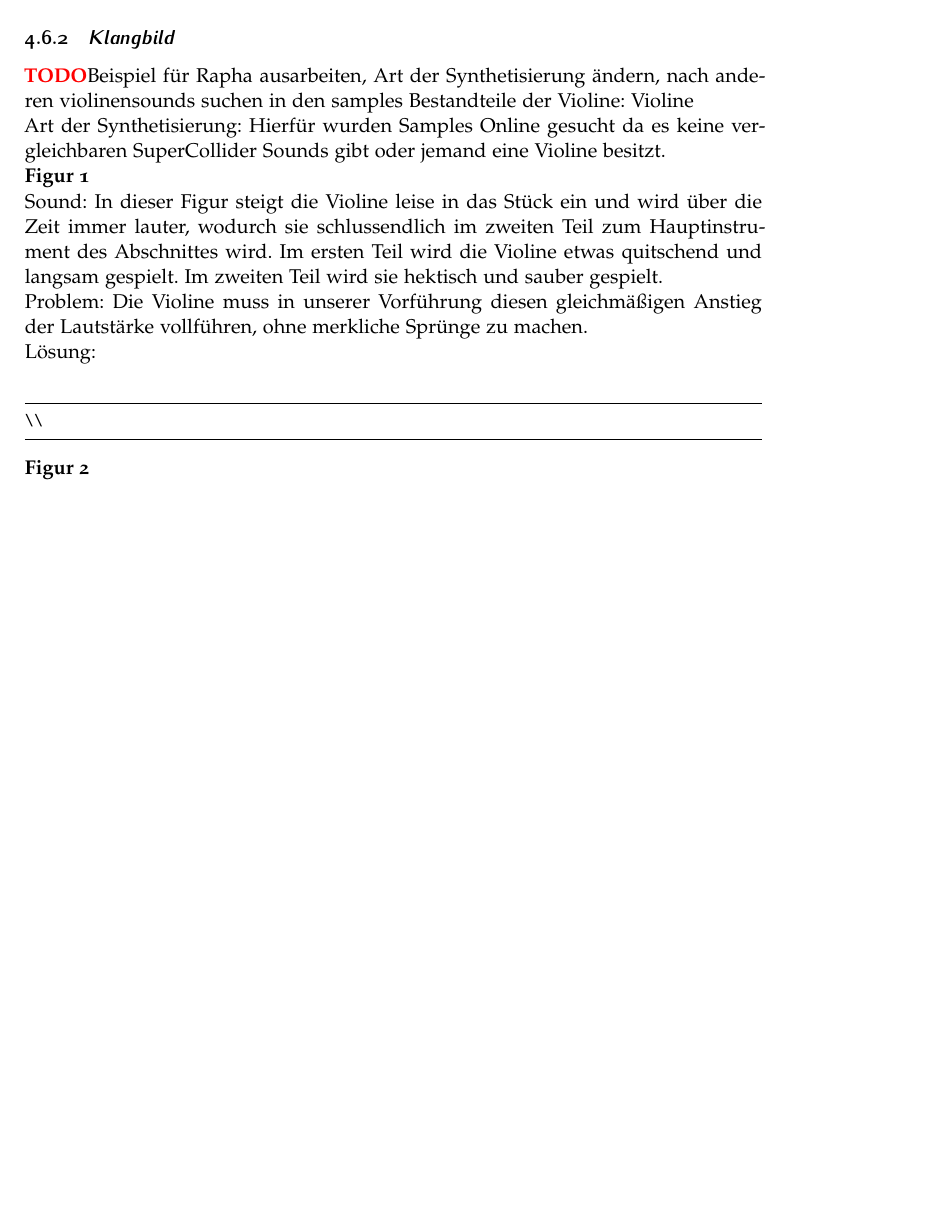
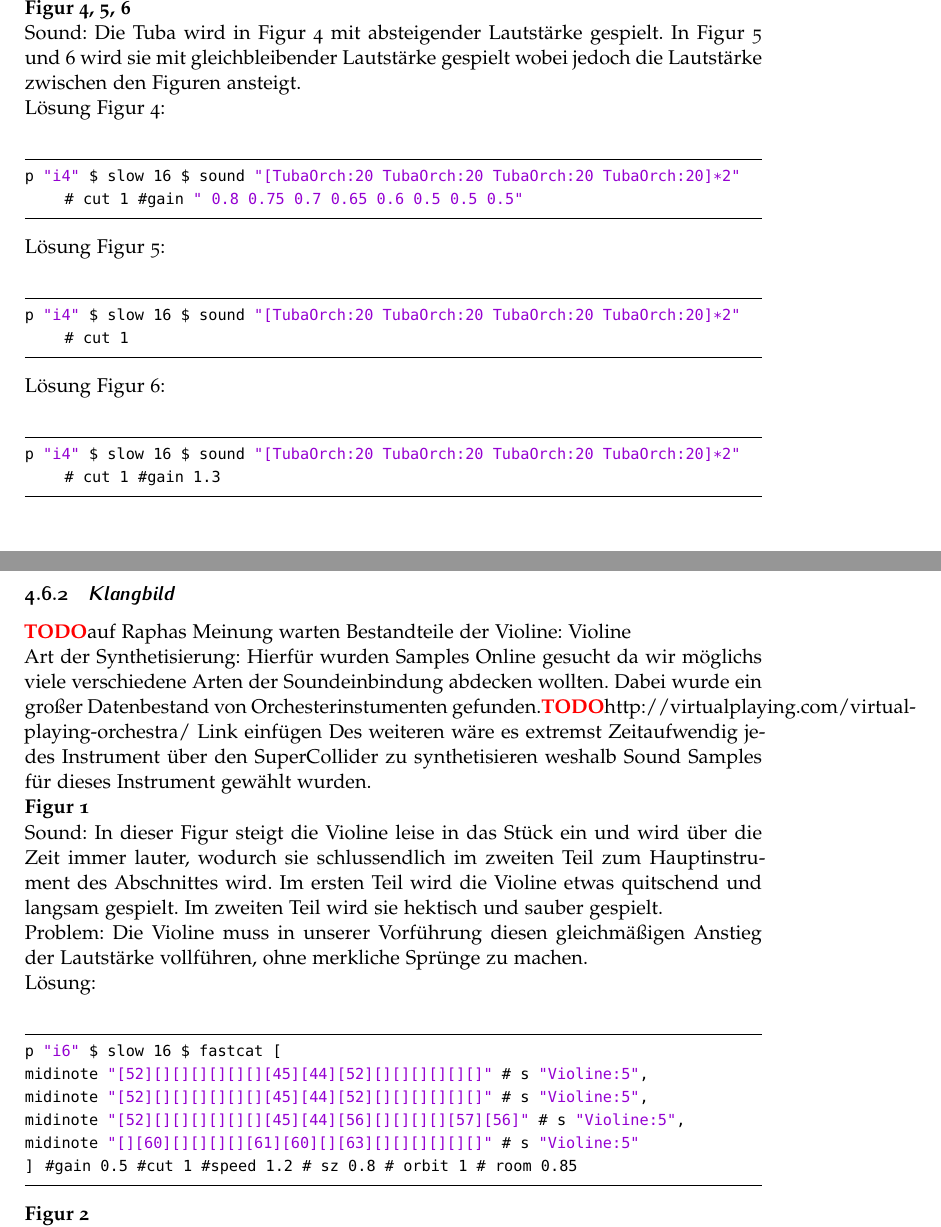
Before and after one commit to MeisterXYZ/CM, a LaTeX document (BBF_hs.tex): part of page 13 of 23 before the commit and two parts of pages 12 and 14 of 24 after it, the two joined at a grey line, cut at the place of the change, the shorter picture padded with empty space. The pictures show the PDF file BBF_hs.pdf that the author committed with the source.

Commit message:
Bis figur 7 fast fertig

```diff
--- a/BBF_hs.tex
+++ b/BBF_hs.tex
@@ -574,6 +573,21 @@ Sound: Wie Sound aus Figur 2 aber mit mehr Druck und nicht durchgehend.\\
 Lösung: \textit{Room} und \textit{Gain} haben hier den selben Effekt wie in Figur 2\\
 \begin{lstlisting}
 p "i4" $ sound "[~ Tuba ~ ~]" # room 0.4 # gain 1.1
+\end{lstlisting}
+\noindent\textbf{Figur 4, 5, 6}\\
+Sound: Die Tuba wird in Figur 4 mit absteigender Lautstärke gespielt. In Figur 5 und 6 wird sie mit gleichbleibender Lautstärke gespielt wobei jedoch die Lautstärke
+zwischen den Figuren ansteigt.\\
+Lösung Figur 4:\\
+\begin{lstlisting}
+p "i4" $ slow 16 $ sound "[TubaOrch:20 TubaOrch:20 TubaOrch:20 TubaOrch:20]*2" # cut 1 #gain " 0.8 0.75 0.7 0.65 0.6 0.5 0.5 0.5"
+\end{lstlisting}
+Lösung Figur 5:\\
+\begin{lstlisting}
+p "i4" $ slow 16 $ sound "[TubaOrch:20 TubaOrch:20 TubaOrch:20 TubaOrch:20]*2" # cut 1
+\end{lstlisting}
+Lösung Figur 6:\\
+\begin{lstlisting}
+p "i4" $ slow 16 $ sound "[TubaOrch:20 TubaOrch:20 TubaOrch:20 TubaOrch:20]*2" # cut 1 #gain 1.3
 \end{lstlisting}
 
 \subsection{Instrument 5: Posaune}
@@ -662,16 +673,23 @@
 {\color{red}\textbf{TODO}} weitere Figuren im hinteren Teil des Stückes
 
 \subsubsection{Klangbild}
-{\color{red}\textbf{TODO}}Beispiel für Rapha ausarbeiten, Art der Synthetisierung ändern, nach anderen violinensounds suchen in den samples
+{\color{red}\textbf{TODO}}auf Raphas Meinung warten
 Bestandteile der Violine: Violine\\
-Art der Synthetisierung: Hierfür wurden Samples Online gesucht da es keine vergleichbaren SuperCollider Sounds gibt oder jemand eine Violine besitzt.\\
+Art der Synthetisierung: Hierfür wurden Samples Online gesucht da wir möglichs viele verschiedene Arten der Soundeinbindung abdecken wollten. Dabei wurde ein großer Datenbestand von Orchesterinstumenten gefunden.{\color{red}\textbf{TODO}}http://virtualplaying.com/virtual-playing-orchestra/ Link einfügen Des weiteren
+wäre es extremst Zeitaufwendig jedes Instrument über den SuperCollider zu synthetisieren weshalb Sound Samples für dieses Instrument gewählt wurden.\\
 \noindent\textbf{Figur 1}\\
 Sound: In dieser Figur steigt die Violine leise in das Stück ein und wird über die Zeit immer lauter, wodurch sie schlussendlich im zweiten Teil
 zum Hauptinstrument des Abschnittes wird. Im ersten Teil wird die Violine etwas quitschend und langsam gespielt. Im zweiten Teil wird sie hektisch und sauber gespielt.\\
 Problem: Die Violine muss in unserer Vorführung diesen gleichmäßigen Anstieg der Lautstärke vollführen, ohne merkliche Sprünge zu machen.\\
 Lösung:\\
 \begin{lstlisting}
-\\
+p "i6" $ slow 16 $ fastcat [
+midinote "[52][][][][][][][45][44][52][][][][][][]" # s "Violine:5",
+midinote "[52][][][][][][][45][44][52][][][][][][]" # s "Violine:5",
+midinote "[52][][][][][][][45][44][56][][][][][57][56]" # s "Violine:5",
+midinote "[][60][][][][][61][60][][63][][][][][][]" # s "Violine:5"
+]  #gain 0.5 #cut 1 #speed 1.2 # sz 0.8 # orbit 1 # room 0.85
+
 \end{lstlisting}
 \noindent\textbf{Figur 2}\\
 Sound: Wenn die Violine in diese Figur übergeht ist sie das Hauptinstrument des Stückes. Die Violine wird hierbei sehr hektisch aber im gegensatz zu Figur 1 sauber gespielt.\\
```
Also changed, not shown: BBF_hs.pdf, BBF_hs.tex (38 more changed lines), 7 other files.
